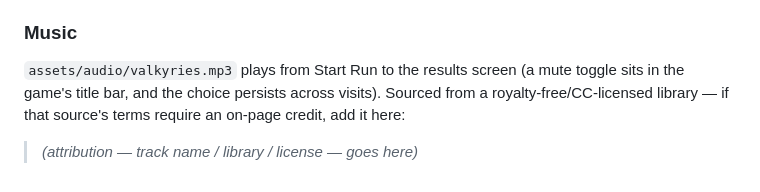
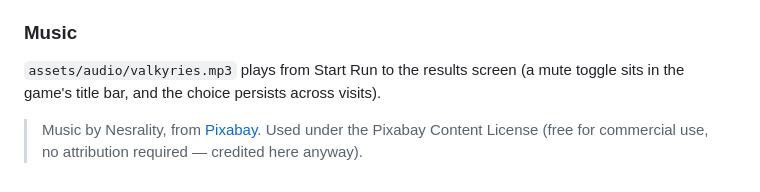
Before and after one commit to Myazacato/Myazacato.github.io, a Markdown page: README.md, the part around the change. Rendered like a GitHub page.

Commit message:
Credit the music track's source
Nesrality, via Pixabay, under the Pixabay Content License.

Co-Authored-By: Claude Opus 5 <noreply@anthropic.com>

```diff
--- a/README.md
+++ b/README.md
@@ -116,7 +116,8 @@ separate implementation, not an export of the Godot build.
 
 `assets/audio/valkyries.mp3` plays from Start Run to the results screen (a
 mute toggle sits in the game's title bar, and the choice persists across
-visits). Sourced from a royalty-free/CC-licensed library — if that source's
-terms require an on-page credit, add it here:
+visits).
 
-> _(attribution — track name / library / license — goes here)_
+> Music by Nesrality, from [Pixabay](https://pixabay.com/music/). Used under
+> the Pixabay Content License (free for commercial use, no attribution
+> required — credited here anyway).
```
